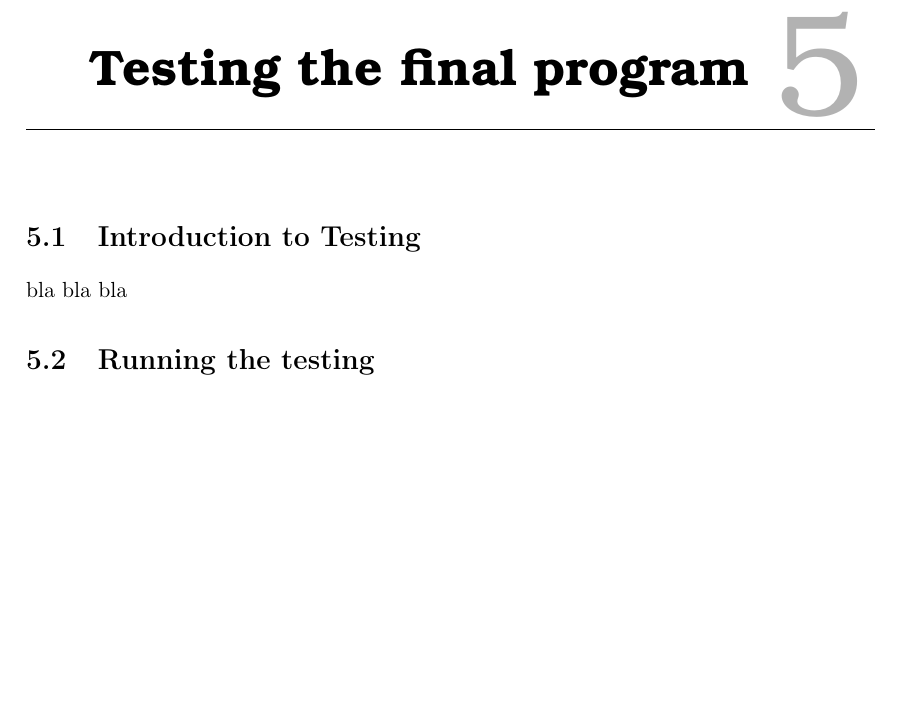
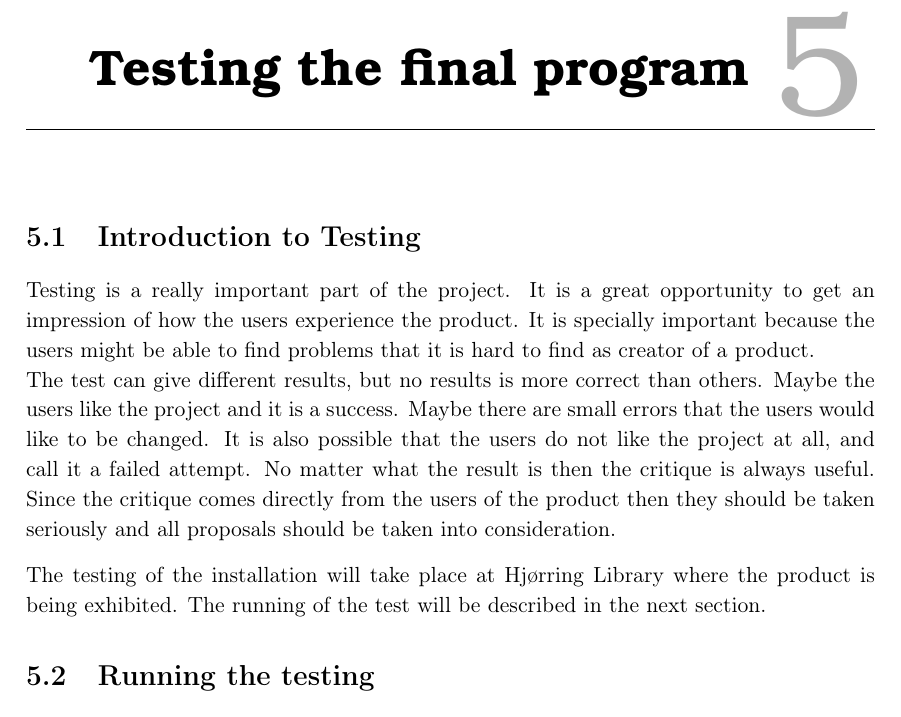
Before and after one commit to Wikzo/MagicCanvas_MedialogyP3_2012, a LaTeX thesis (Report/master.tex, which reads Report/testing.tex): part of page 49 of 55, cut so that both start at the same text, the shorter picture padded with empty space. Compiled offline with pdfLaTeX.

Commit message:
Joe test

```diff
--- a/Report/testing.tex
+++ b/Report/testing.tex
@@ -1,6 +1,13 @@
 \chapter{Testing the final program}
 \section{Introduction to Testing}
-bla bla bla
+Testing is a really important part of the project. It is a great opportunity to get an impression of how the users experience the product. It is specially important because the users might be able to find problems that it is hard to find as creator of a product. \\
+The test can give different results, but no results is more correct than others. Maybe the users like the project and it is a success. Maybe there are small errors that the users would like to be changed. It is also possible that the users do not like the project at all, and call it a failed attempt. No matter what the result is then the critique is always useful. Since the critique comes directly from the users of the product then they should be taken seriously and all proposals should be taken into consideration.
+
+The testing of the installation will take place at Hj{\o}rring Library where the product is being exhibited. The running of the test will be described in the next section.
+
+
+
+
 \section{Running the testing}
 bla bla bla
 
```
